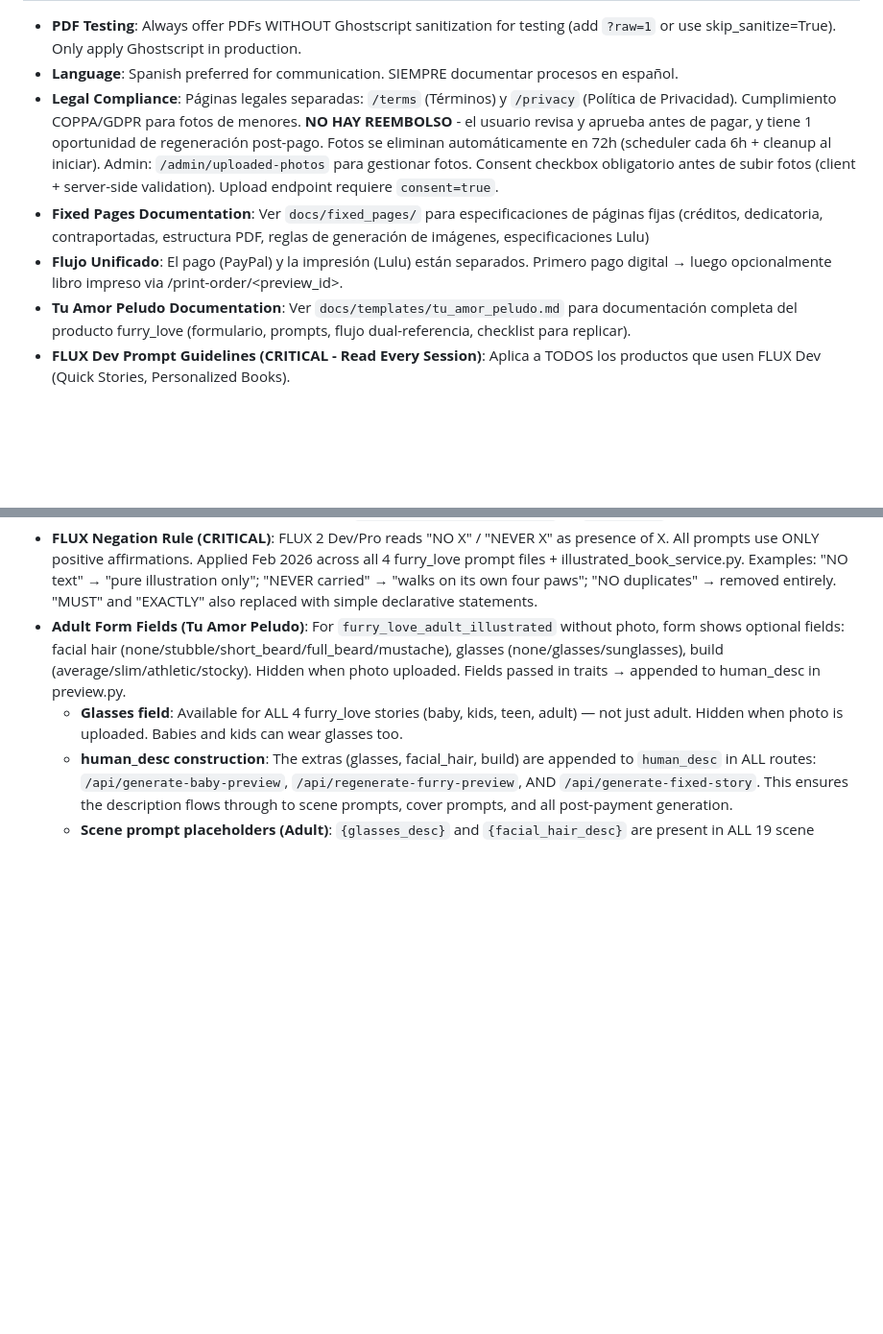
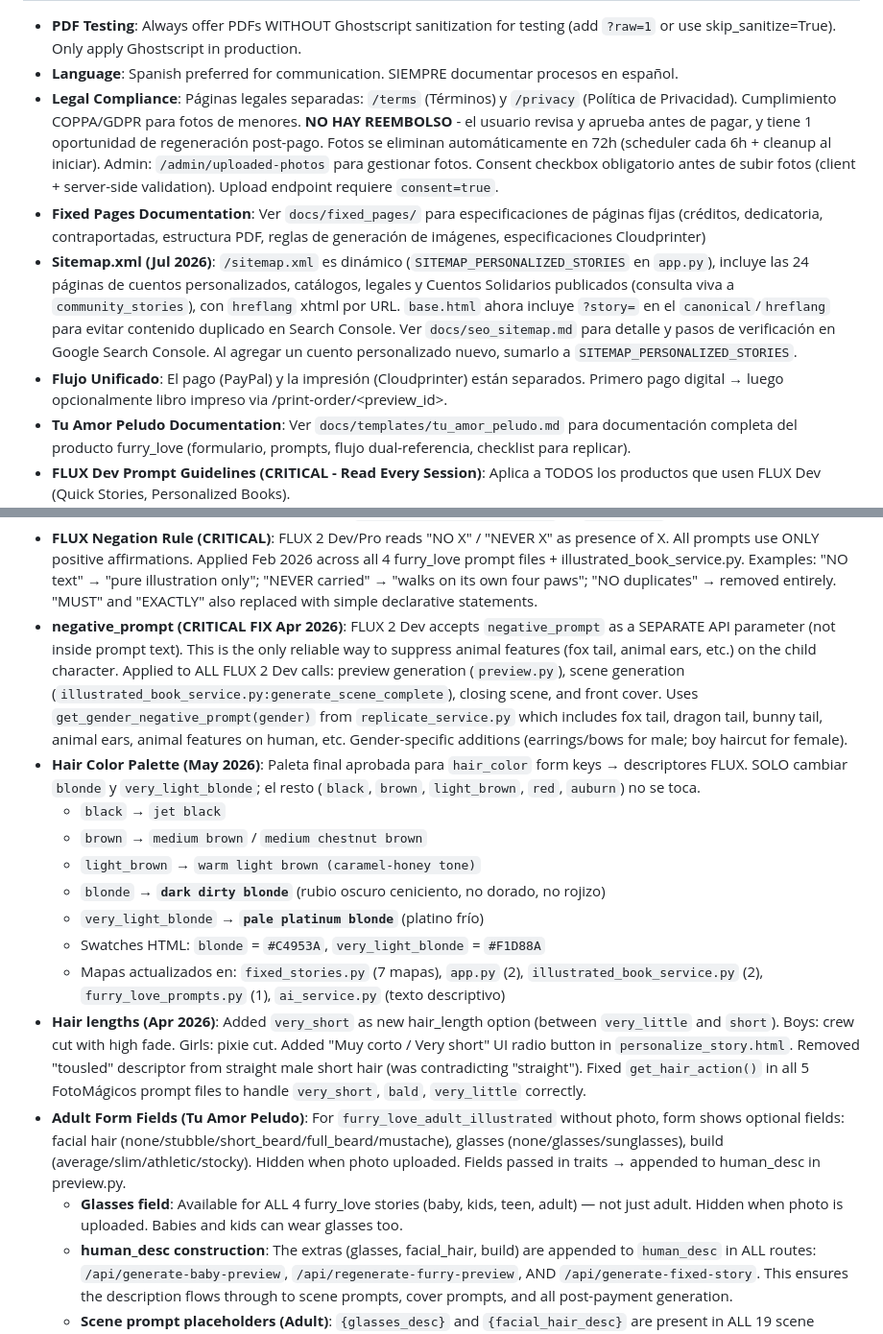
Before and after one commit to magicmemoriesbooks-io/magic-memories-page, a Markdown page: replit.md, 2 parts joined by grey strips. Shown at 96% size. Rendered like a GitHub page; blank space fills up the shorter version.

```diff
--- a/replit.md
+++ b/replit.md
@@ -20,8 +57,9 @@ El push normal por git falla (dos historias divergentes + binarios grandes). Usa
 - **PDF Testing**: Always offer PDFs WITHOUT Ghostscript sanitization for testing (add `?raw=1` or use skip_sanitize=True). Only apply Ghostscript in production.
 - **Language**: Spanish preferred for communication. SIEMPRE documentar procesos en español.
 - **Legal Compliance**: Páginas legales separadas: `/terms` (Términos) y `/privacy` (Política de Privacidad). Cumplimiento COPPA/GDPR para fotos de menores. **NO HAY REEMBOLSO** - el usuario revisa y aprueba antes de pagar, y tiene 1 oportunidad de regeneración post-pago. Fotos se eliminan automáticamente en 72h (scheduler cada 6h + cleanup al iniciar). Admin: `/admin/uploaded-photos` para gestionar fotos. Consent checkbox obligatorio antes de subir fotos (client + server-side validation). Upload endpoint requiere `consent=true`.
-- **Fixed Pages Documentation**: Ver `docs/fixed_pages/` para especificaciones de páginas fijas (créditos, dedicatoria, contraportadas, estructura PDF, reglas de generación de imágenes, especificaciones Lulu)
-- **Flujo Unificado**: El pago (PayPal) y la impresión (Lulu) están separados. Primero pago digital → luego opcionalmente libro impreso via /print-order/<preview_id>.
+- **Fixed Pages Documentation**: Ver `docs/fixed_pages/` para especificaciones de páginas fijas (créditos, dedicatoria, contraportadas, estructura PDF, reglas de generación de imágenes, especificaciones Cloudprinter)
+- **Sitemap.xml (Jul 2026)**: `/sitemap.xml` es dinámico (`SITEMAP_PERSONALIZED_STORIES` en `app.py`), incluye las 24 páginas de cuentos personalizados, catálogos, legales y Cuentos Solidarios publicados (consulta viva a `community_stories`), con `hreflang` xhtml por URL. `base.html` ahora incluye `?story=` en el `canonical`/`hreflang` para evitar contenido duplicado en Search Console. Ver `docs/seo_sitemap.md` para detalle y pasos de verificación en Google Search Console. Al agregar un cuento personalizado nuevo, sumarlo a `SITEMAP_PERSONALIZED_STORIES`.
+- **Flujo Unificado**: El pago (PayPal) y la impresión (Cloudprinter) están separados. Primero pago digital → luego opcionalmente libro impreso via /print-order/<preview_id>.
 - **Tu Amor Peludo Documentation**: Ver `docs/templates/tu_amor_peludo.md` para documentación completa del producto furry_love (formulario, prompts, flujo dual-referencia, checklist para replicar).
 - **FLUX Dev Prompt Guidelines (CRITICAL - Read Every Session)**: Aplica a TODOS los productos que usen FLUX Dev (Quick Stories, Personalized Books).
   - **Guidance**: SIEMPRE 3.5. NUNCA subir a 7.0 (causa alucinaciones: colas rojas, elementos inventados). Si falta detalle, subir steps a 25-30, NO guidance.
@@ -42,6 +80,16 @@ El push normal por git falla (dos historias divergentes + binarios grandes). Usa
 - **Cover Reuse Fix**: Para furry_love books, la portada pre-generada (cover_raw.png) se reutiliza en `_generate_personalized_book_scenes_background`. Se pasa como single reference a `generate_cover_spread` (sin ref_path_2) para triggear `reuse_preview_as_cover=True`. Fallback chain: story_data.cover_raw_path → disco cover_raw.png → refs originales. `original_cover` se preserva para furry_love books (no se sobreescribe con la portada extraída del spread).
 - **FLUX PuLID para preview humano con foto (Tu Amor Peludo)**: PuLID solo para teen/adult (mejor fidelidad de edad). Baby/adventure usan FLUX 2 Dev (mejor fidelidad visual). Routing condicional en AMBOS endpoints: `/api/generate-baby-preview` y `/api/regenerate-furry-preview`. Parámetros PuLID: `main_face_image` (foto), `id_weight: 1.2`, `start_step: 0`, `guidance_scale: 4.0`, `num_steps: 20`. Fallback a FLUX 2 Dev si PuLID falla. Preview de mascota y escenas siguen usando FLUX 2 Dev. Función: `generate_with_flux_pulid()` en `preview.py`.
 - **FLUX Negation Rule (CRITICAL)**: FLUX 2 Dev/Pro reads "NO X" / "NEVER X" as presence of X. All prompts use ONLY positive affirmations. Applied Feb 2026 across all 4 furry_love prompt files + illustrated_book_service.py. Examples: "NO text" → "pure illustration only"; "NEVER carried" → "walks on its own four paws"; "NO duplicates" → removed entirely. "MUST" and "EXACTLY" also replaced with simple declarative statements.
+- **negative_prompt (CRITICAL FIX Apr 2026)**: FLUX 2 Dev accepts `negative_prompt` as a SEPARATE API parameter (not inside prompt text). This is the only reliable way to suppress animal features (fox tail, animal ears, etc.) on the child character. Applied to ALL FLUX 2 Dev calls: preview generation (`preview.py`), scene generation (`illustrated_book_service.py:generate_scene_complete`), closing scene, and front cover. Uses `get_gender_negative_prompt(gender)` from `replicate_service.py` which includes fox tail, dragon tail, bunny tail, animal ears, animal features on human, etc. Gender-specific additions (earrings/bows for male; boy haircut for female).
+- **Hair Color Palette (May 2026)**: Paleta final aprobada para `hair_color` form keys → descriptores FLUX. SOLO cambiar `blonde` y `very_light_blonde`; el resto (`black`, `brown`, `light_brown`, `red`, `auburn`) no se toca.
+  - `black` → `jet black`
+  - `brown` → `medium brown` / `medium chestnut brown`
+  - `light_brown` → `warm light brown (caramel-honey tone)`
+  - `blonde` → **`dark dirty blonde`** (rubio oscuro ceniciento, no dorado, no rojizo)
+  - `very_light_blonde` → **`pale platinum blonde`** (platino frío)
+  - Swatches HTML: `blonde` = `#C4953A`, `very_light_blonde` = `#F1D88A`
+  - Mapas actualizados en: `fixed_stories.py` (7 mapas), `app.py` (2), `illustrated_book_service.py` (2), `furry_love_prompts.py` (1), `ai_service.py` (texto descriptivo)
+- **Hair lengths (Apr 2026)**: Added `very_short` as new hair_length option (between `very_little` and `short`). Boys: crew cut with high fade. Girls: pixie cut. Added "Muy corto / Very short" UI radio button in `personalize_story.html`. Removed "tousled" descriptor from straight male short hair (was contradicting "straight"). Fixed `get_hair_action()` in all 5 FotoMágicos prompt files to handle `very_short`, `bald`, `very_little` correctly.
 - **Adult Form Fields (Tu Amor Peludo)**: For `furry_love_adult_illustrated` without photo, form shows optional fields: facial hair (none/stubble/short_beard/full_beard/mustache), glasses (none/glasses/sunglasses), build (average/slim/athletic/stocky). Hidden when photo uploaded. Fields passed in traits → appended to human_desc in preview.py.
   - **Glasses field**: Available for ALL 4 furry_love stories (baby, kids, teen, adult) — not just adult. Hidden when photo is uploaded. Babies and kids can wear glasses too.
   - **human_desc construction**: The extras (glasses, facial_hair, build) are appended to `human_desc` in ALL routes: `/api/generate-baby-preview`, `/api/regenerate-furry-preview`, AND `/api/generate-fixed-story`. This ensures the description flows through to scene prompts, cover prompts, and all post-payment generation.
```
Also changed, not shown: other parts of replit.md (+92 -52 lines).
